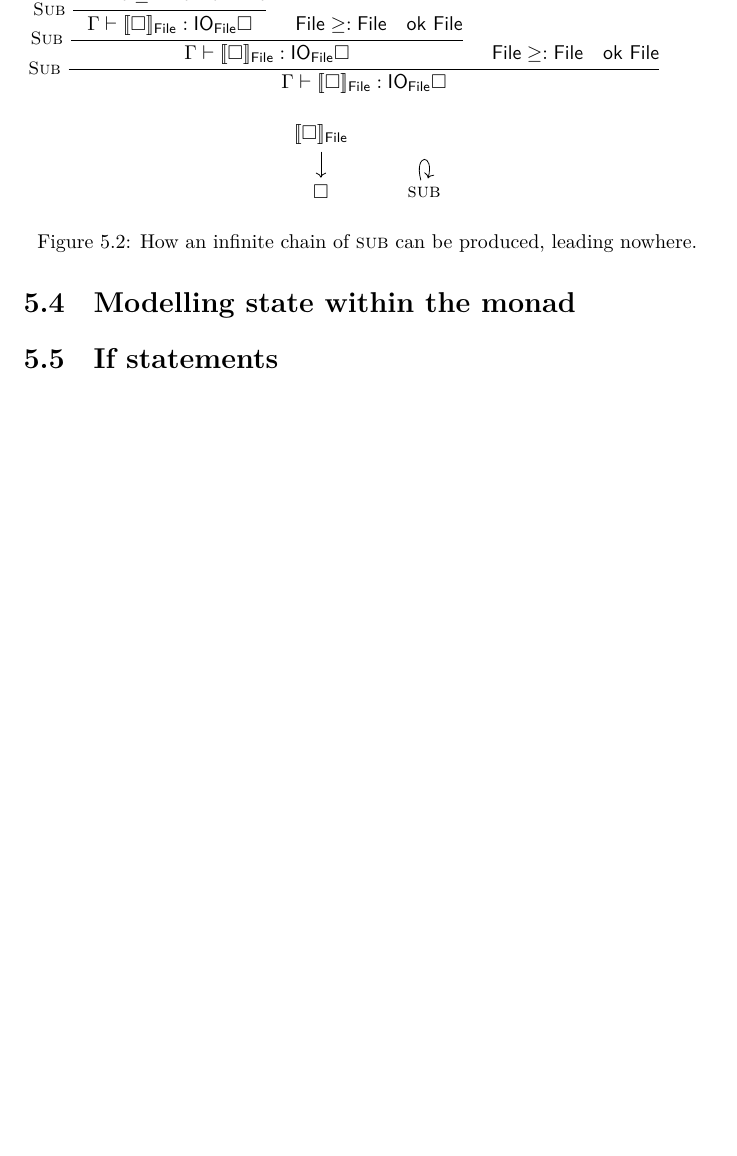
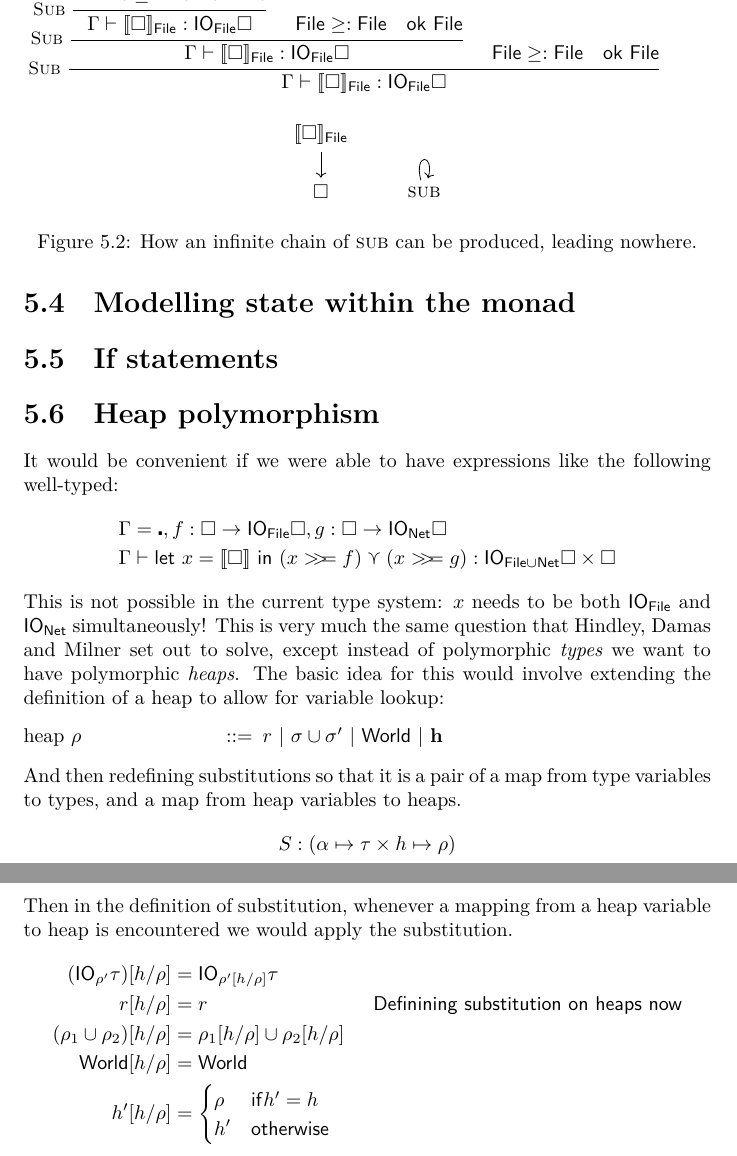
Before and after one commit to bubba/resourceful, a LaTeX thesis (report/report.tex, which reads report/evaluation.tex): part of page 36 of 39 before the commit and two parts of pages 36 and 37 of 40 after it, the two joined at a grey line, cut so that both start at the same text, the shorter picture padded with empty space. Compiled offline with LuaLaTeX.

Commit message:
Heap polymorphism

```diff
--- a/report/evaluation.tex
+++ b/report/evaluation.tex
@@ -194,3 +194,7 @@ nice property of the system.
 
 \section{If statements}
 
+\section{Heap polymorphism}
+It would be convenient if we were able to have expressions like the
+following well-typed:
+\begin{align*}
@@ -197,3 +205,30 @@ nice property of the system.
+This is not possible in the current type system: $x$ needs to be both
+$\IO_{\textsf{File}}$ and $\IO_{\textsf{Net}}$ simultaneously! This is
+very much the same question that Hindley, Damas and Milner set out to
+solve, except instead of polymorphic \textit{types} we want to have
+polymorphic \textit{heaps}.
+The basic idea for this would involve extending the definition of a
+heap to allow for variable lookup:
+\begin{grammar}
+  <heap $\rho$> ::= $r$ | $\sigma \cup \sigma'$ | \textsf{World} | $\textbf{h}$
+\end{grammar}
+And then redefining substitutions so that it is a pair of a map from
+type variables to types, and a map from heap variables to heaps.
+$$ S : ( \alpha \mapsto \tau \times h \mapsto \rho ) $$
+Then in the definition of substitution, whenever a mapping from a heap
+variable to heap is encountered we would apply the substitution.
+\begin{align*}
+  (\IO_{\rho'} \tau)[h/\rho] &= \IO_{\rho'[h/\rho]} \tau \\
+  r[h/\rho] &= r  && \textsf{Definining substitution on heaps now} \\
+  (\rho_1 \cup \rho_2)[h/\rho] &= \rho_1[h/\rho] \cup \rho_2[h/\rho] \\
+  \textsf{World}[h/\rho] &= \textsf{World} \\
+  h'[h/\rho] &=
+            \begin{cases}
+              \rho & \mathsf{if} h' = h \\
+              h' & \mathsf{otherwise}
+            \end{cases}
+\end{align*}
+
 %%% Local Variables:
 %%% TeX-master: "report"
 %%% TeX-engine: luatex
```
Also changed, not shown: report/system.tex (+3 -3 lines), report/evaluation.tex (4 more changed lines).
